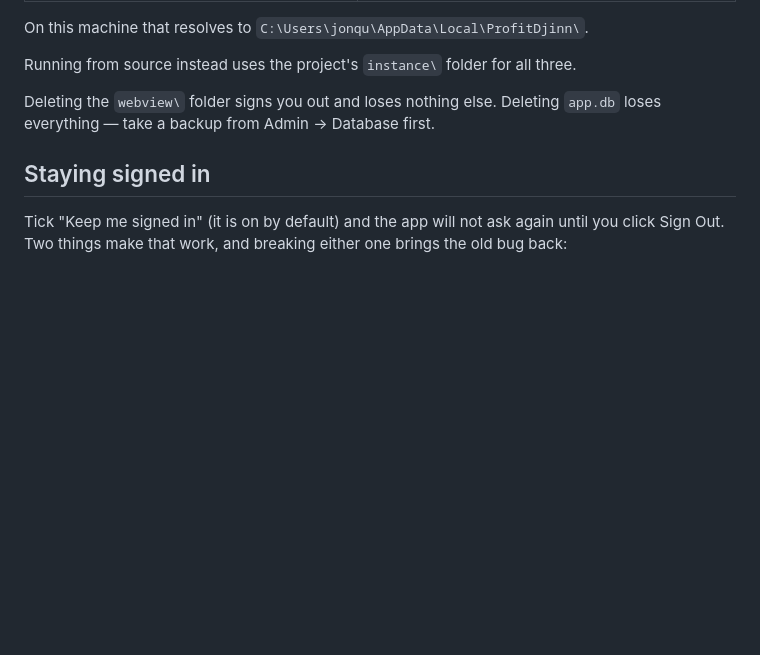
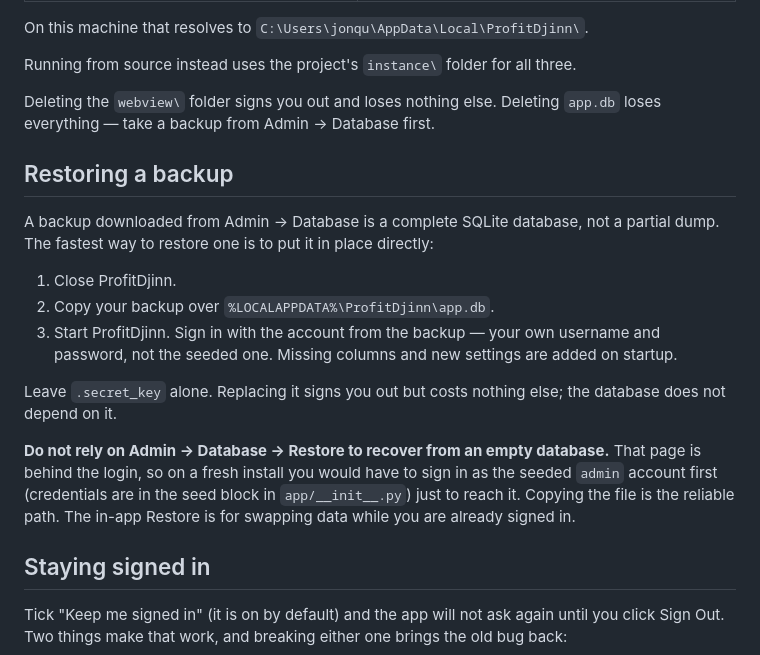
Before and after one commit to DjinnRutger/ProfitDjinn, a Markdown page: README.md, the part around the change. GitHub-like rendering; blank space fills up the shorter version.

Commit message:
docs: write down how to restore a backup
Recovering from an empty database sent me in a circle: Admin -> Database ->
Restore is behind the login, so a fresh install needs the seeded admin
credentials just to reach the page that loads real data.

A downloaded backup is a complete SQLite file, so copying it over
%LOCALAPPDATA%\ProfitDjinn\app.db is the direct route and needs no login at
all. That was not documented anywhere.

```diff
--- a/README.md
+++ b/README.md
@@ -86,6 +86,25 @@ Running from source instead uses the project's `instance\` folder for all three.
 Deleting the `webview\` folder signs you out and loses nothing else. Deleting `app.db`
 loses everything — take a backup from Admin → Database first.
 
+## Restoring a backup
+
+A backup downloaded from Admin → Database is a complete SQLite database, not a partial
+dump. The fastest way to restore one is to put it in place directly:
+
+1. Close ProfitDjinn.
+2. Copy your backup over `%LOCALAPPDATA%\ProfitDjinn\app.db`.
+3. Start ProfitDjinn. Sign in with the account from the backup — your own username and
+   password, not the seeded one. Missing columns and new settings are added on startup.
+
+Leave `.secret_key` alone. Replacing it signs you out but costs nothing else; the
+database does not depend on it.
+
+**Do not rely on Admin → Database → Restore to recover from an empty database.** That
+page is behind the login, so on a fresh install you would have to sign in as the seeded
+`admin` account first (credentials are in the seed block in `app/__init__.py`) just to
+reach it. Copying the file is the reliable path. The in-app Restore is for swapping data
+while you are already signed in.
+
 ## Staying signed in
 
 Tick "Keep me signed in" (it is on by default) and the app will not ask again until you
```
